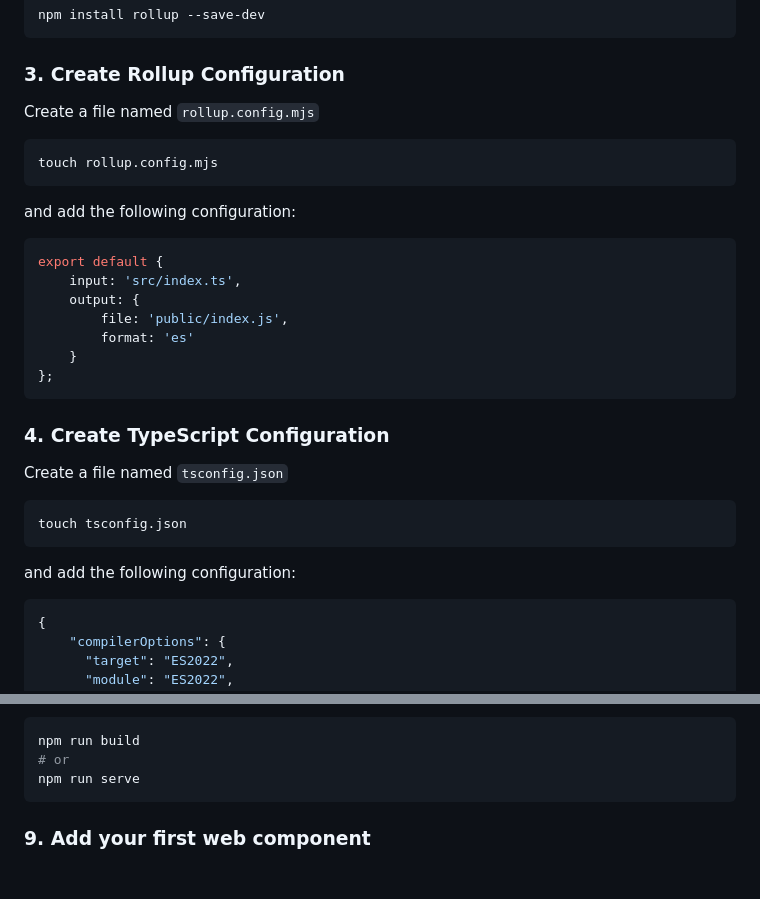
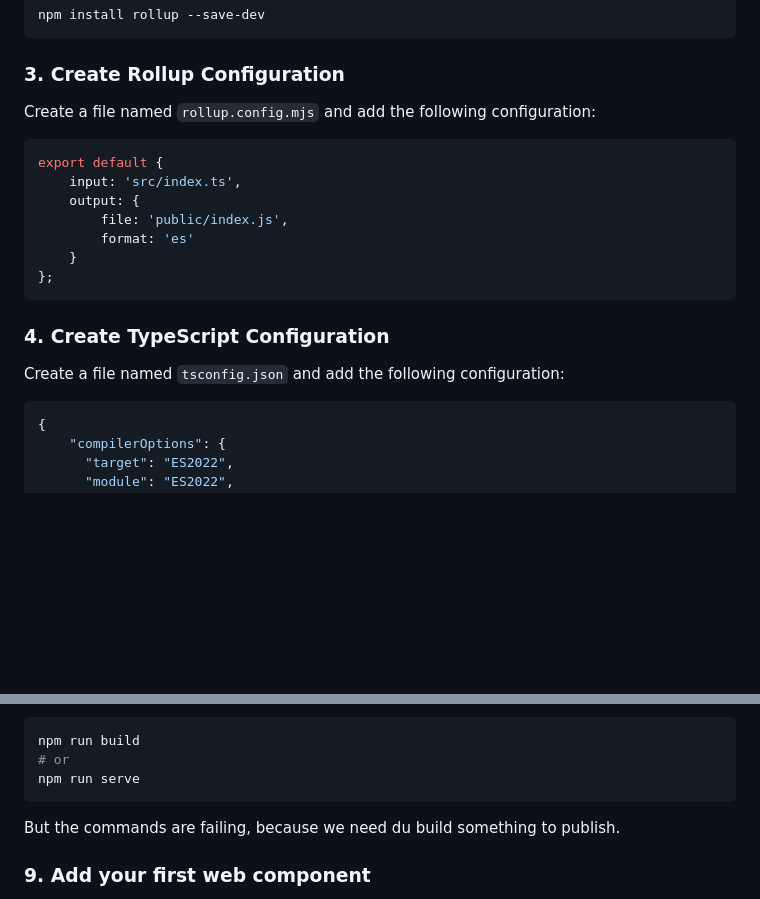
Before and after one commit to tomuench/icwe2024_tutorial, a Markdown page: session1/readme.md, 2 parts joined by grey strips. Rendered like a GitHub page; blank space fills up the shorter version.

````diff
--- a/session1/readme.md
+++ b/session1/readme.md
@@ -34,13 +34,7 @@ npm install rollup --save-dev
 ```
 
 ### 3. Create Rollup Configuration
-Create a file named `rollup.config.mjs`
-
-```bash
-touch rollup.config.mjs
-```
-
- and add the following configuration:
+Create a file named `rollup.config.mjs` and add the following configuration:
 
 ```javascript
 export default {
@@ -53,15 +47,7 @@ export default {
 ```
 ### 4. Create TypeScript Configuration
 
-Create a file named `tsconfig.json`
-
-
-```bash
-touch tsconfig.json
-```
-
-
-and add the following configuration:
+Create a file named `tsconfig.json` and add the following configuration:
 
 ```json
 {
@@ -153,6 +139,7 @@ npm run build
 npm run serve
 ```
 
+But the commands are failing, because we need du build something to publish.
 
 ### 9. Add your first web component
 First, ensure that you have a src directory in your project root. This directory will contain all your TypeScript source files. Inside the src directory, create a new TypeScript file named `helloWorld.ts`. This file will contain the code for our Hello World web component.
````
Also changed, not shown: other parts of session1/readme.md (+1 -1 lines), session2/readme.md (+6 -7 lines).
